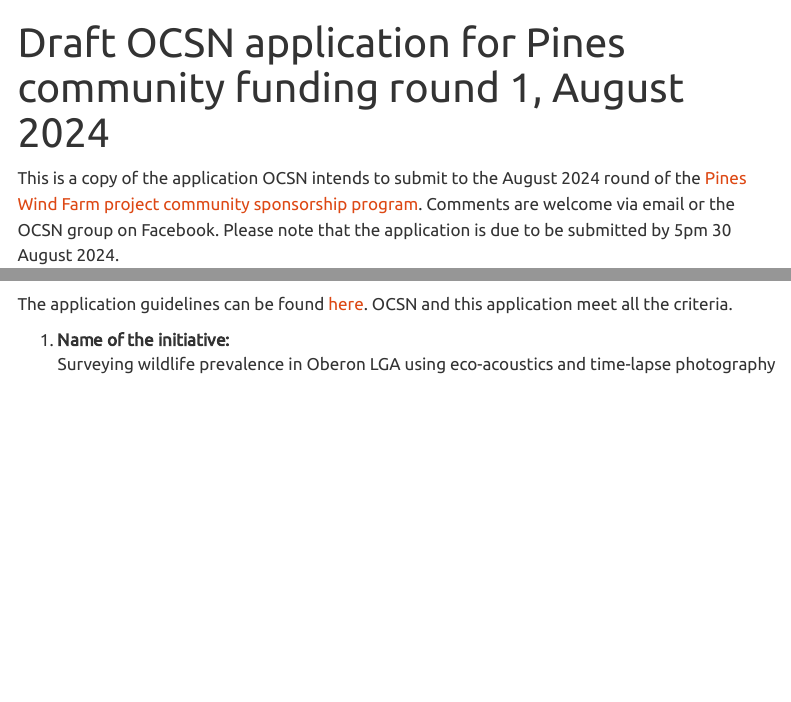
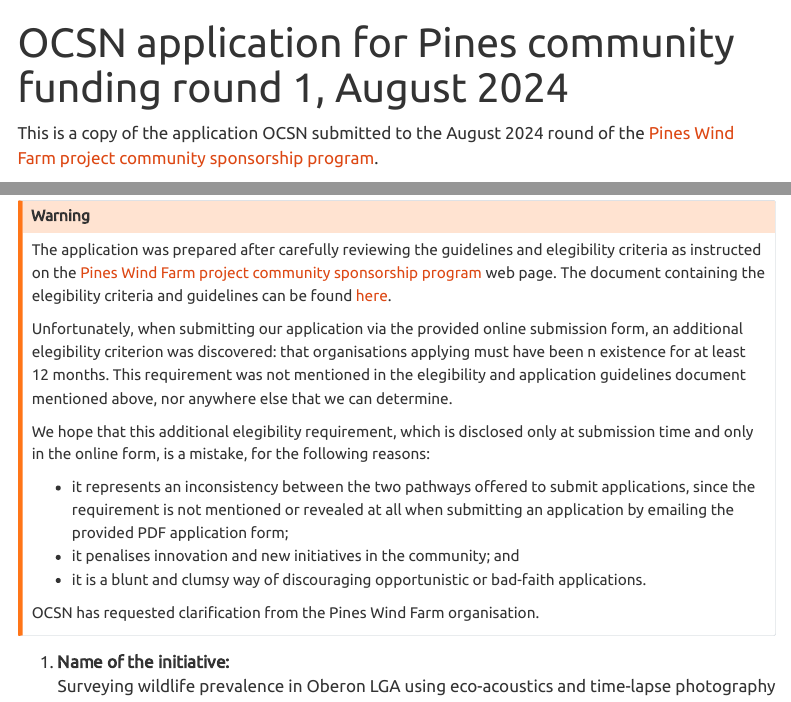
Before and after one commit to oberon-citizen-science/website, a Quarto document (news_items/2024-08-29-pines-community-grant-application/index.qmd): the page in a window 1100 px wide, from its top, and a second part further down, joined at a grey line. Rendered offline with R 4.5, knitr and Pandoc in place of Quarto, with nearby package versions; menus at the side of the page are left out.

Commit message:
Update Pines submission news item

```diff
--- a/news_items/2024-08-29-pines-community-grant-application/index.qmd
+++ b/news_items/2024-08-29-pines-community-grant-application/index.qmd
@@ -1,14 +1,26 @@
 ---
-title: "Draft OCSN application for Pines community funding round 1, August 2024"
+title: "OCSN application for Pines community funding round 1, August 2024"
 ---
 
-This is a copy of the application OCSN intends to submit to the August 2024 round of the [Pines Wind Farm project community sponsorship program](https://www.thepineswindfarm.com.au/sponsorship). Comments are welcome via email or the OCSN group on Facebook. Please note that the application is due to be submitted by 5pm 30 August 2024.
+This is a copy of the application OCSN submitted to the August 2024 round of the [Pines Wind Farm project community sponsorship program](https://www.thepineswindfarm.com.au/sponsorship).
 
 ::: {.aside}
 ![](../../assets/timelapse_oxen.png)
 :::
 
-The application guidelines can be found [here](https://cdn.prod.website-files.com/662841b87151f2ad85731c32/66a895fa1eea65f532cf7baa_20240718_ThePines_Community_Sponsorship_Guidelines_and_application.pdf?utm_source=thepineswindfarm.com.au&utm_medium=referral). OCSN and this application meet all the criteria.
+:::{.callout-warning}
+The application was prepared after carefully reviewing the guidelines and elegibility criteria as instructed on the [Pines Wind Farm project community sponsorship program](https://www.thepineswindfarm.com.au/sponsorship) web page. The document containing the elegibility criteria and guidelines can be found [here](https://cdn.prod.website-files.com/662841b87151f2ad85731c32/66a895fa1eea65f532cf7baa_20240718_ThePines_Community_Sponsorship_Guidelines_and_application.pdf?utm_source=thepineswindfarm.com.au&utm_medium=referral).
+
+Unfortunately, when submitting our application via the provided online submission form, an additional elegibility criterion was discovered: that organisations applying must have been n existence for at least 12 months. This requirement was not mentioned in the elegibility and application guidelines document mentioned above, nor anywhere else that we can determine.
+
+We hope that this additional elegibility requirement, which is disclosed only at submission time and only in the online form, is a mistake, for the following reasons:
+
+* it represents an inconsistency between the two pathways offered to submit applications, since the requirement is not mentioned or revealed at all when submitting an application by emailing the provided PDF application form;
+* it penalises innovation and new initiatives in the community; and
+* it is a blunt and clumsy way of discouraging opportunistic or bad-faith applications.
+
+OCSN has requested clarification from the Pines Wind Farm organisation.
+:::
 
 1. Name of the initiative:
 : Surveying wildlife prevalence in Oberon LGA using eco-acoustics and time-lapse photography
```
Also changed, not shown: assets/Pines_sponsorship_guidelines_and_form_30aug2024.pdf (added), docs/search.json, 3 other files.
